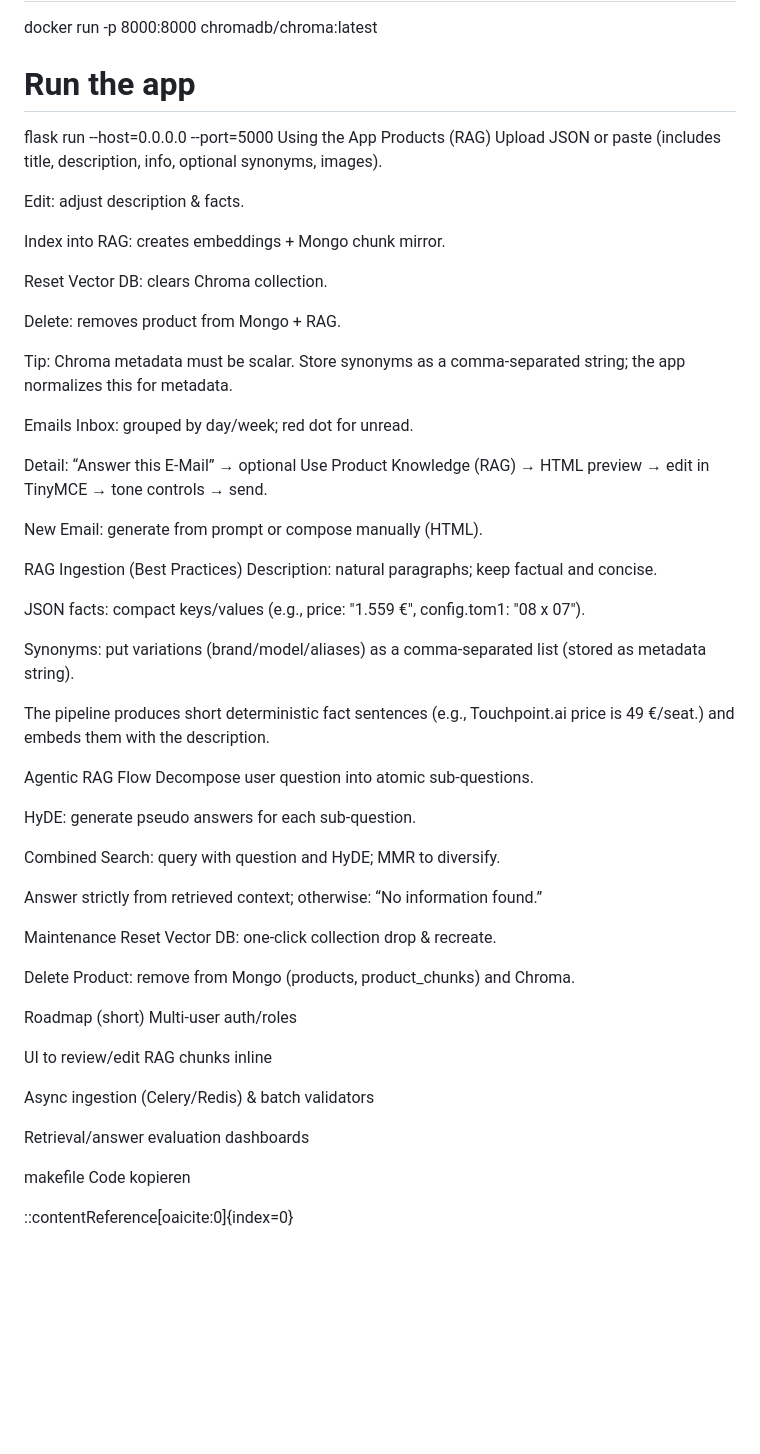
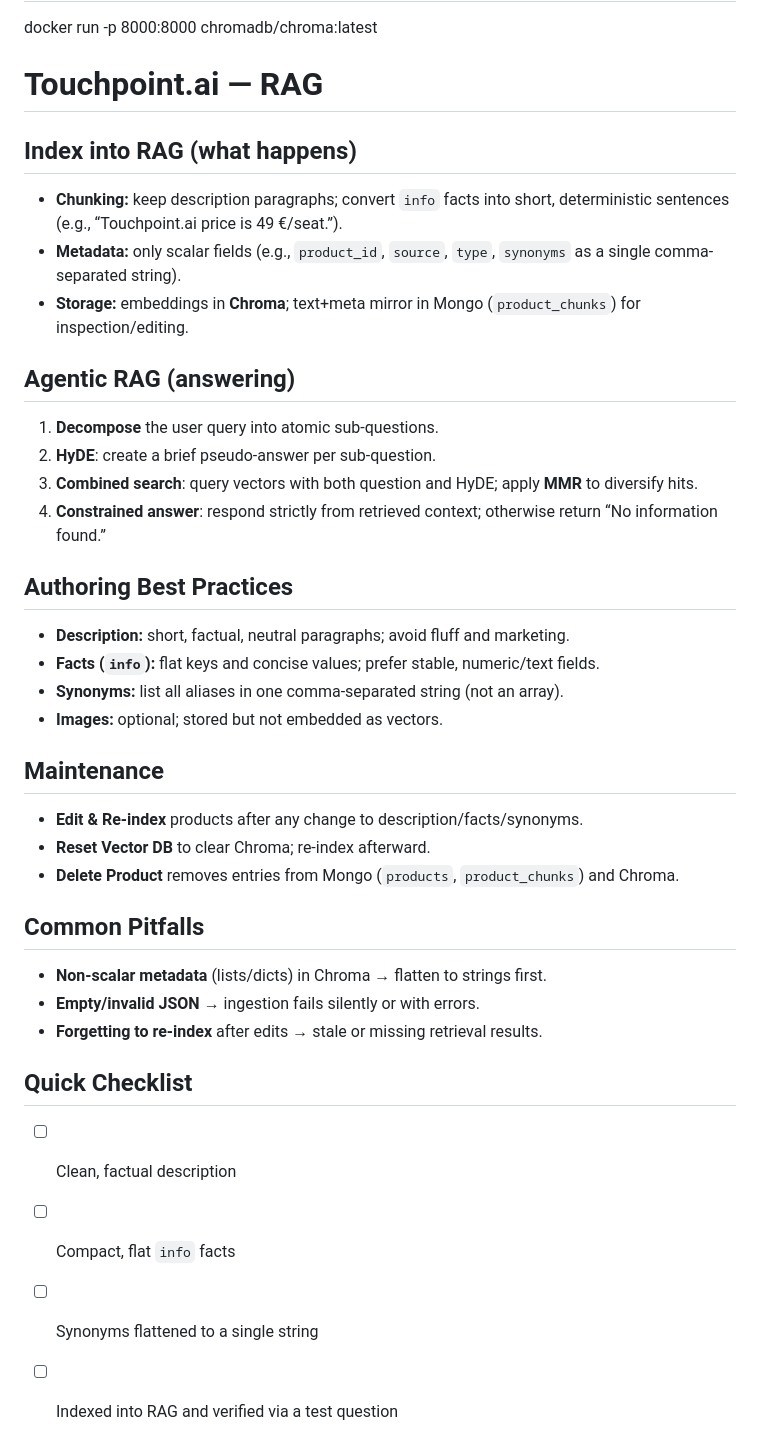
Before and after one commit to n2fabi/Touchpoint.ai, a Markdown page: README.md, the part around the change. Drawn GitHub-style; blank space fills up the shorter version.

```diff
--- a/README.md
+++ b/README.md
@@ -68,62 +68,43 @@ pip install -r requirements.txt
 # Start Chroma (example)
 docker run -p 8000:8000 chromadb/chroma:latest
 
-# Run the app
-flask run --host=0.0.0.0 --port=5000
-Using the App
-Products (RAG)
-Upload JSON or paste (includes title, description, info, optional synonyms, images).
+# Touchpoint.ai — RAG
 
-Edit: adjust description & facts.
+## Index into RAG (what happens)
 
-Index into RAG: creates embeddings + Mongo chunk mirror.
+* **Chunking:** keep description paragraphs; convert `info` facts into short, deterministic sentences (e.g., “Touchpoint.ai price is 49 €/seat.”).
+* **Metadata:** only scalar fields (e.g., `product_id`, `source`, `type`, `synonyms` as a single comma-separated string).
+* **Storage:** embeddings in **Chroma**; text+meta mirror in Mongo (`product_chunks`) for inspection/editing.
 
-Reset Vector DB: clears Chroma collection.
+## Agentic RAG (answering)
 
-Delete: removes product from Mongo + RAG.
+1. **Decompose** the user query into atomic sub-questions.
+2. **HyDE**: create a brief pseudo-answer per sub-question.
+3. **Combined search**: query vectors with both question and HyDE; apply **MMR** to diversify hits.
+4. **Constrained answer**: respond strictly from retrieved context; otherwise return “No information found.”
 
-Tip: Chroma metadata must be scalar. Store synonyms as a comma-separated string; the app normalizes this for metadata.
+## Authoring Best Practices
 
-Emails
-Inbox: grouped by day/week; red dot for unread.
+* **Description:** short, factual, neutral paragraphs; avoid fluff and marketing.
+* **Facts (`info`):** flat keys and concise values; prefer stable, numeric/text fields.
+* **Synonyms:** list all aliases in one comma-separated string (not an array).
+* **Images:** optional; stored but not embedded as vectors.
 
-Detail: “Answer this E-Mail” → optional Use Product Knowledge (RAG) → HTML preview → edit in TinyMCE → tone controls → send.
+## Maintenance
 
-New Email: generate from prompt or compose manually (HTML).
+* **Edit & Re-index** products after any change to description/facts/synonyms.
+* **Reset Vector DB** to clear Chroma; re-index afterward.
+* **Delete Product** removes entries from Mongo (`products`, `product_chunks`) and Chroma.
 
-RAG Ingestion (Best Practices)
-Description: natural paragraphs; keep factual and concise.
+## Common Pitfalls
 
-JSON facts: compact keys/values (e.g., price: "1.559 €", config.tom1: "08 x 07").
+* **Non-scalar metadata** (lists/dicts) in Chroma → flatten to strings first.
+* **Empty/invalid JSON** → ingestion fails silently or with errors.
+* **Forgetting to re-index** after edits → stale or missing retrieval results.
 
-Synonyms: put variations (brand/model/aliases) as a comma-separated list (stored as metadata string).
+## Quick Checklist
 
-The pipeline produces short deterministic fact sentences (e.g., Touchpoint.ai price is 49 €/seat.) and embeds them with the description.
-
-Agentic RAG Flow
-Decompose user question into atomic sub-questions.
-
-HyDE: generate pseudo answers for each sub-question.
-
-Combined Search: query with question and HyDE; MMR to diversify.
-
-Answer strictly from retrieved context; otherwise: “No information found.”
-
-Maintenance
-Reset Vector DB: one-click collection drop & recreate.
-
-Delete Product: remove from Mongo (products, product_chunks) and Chroma.
-
-Roadmap (short)
-Multi-user auth/roles
-
-UI to review/edit RAG chunks inline
-
-Async ingestion (Celery/Redis) & batch validators
-
-Retrieval/answer evaluation dashboards
-
-makefile
-Code kopieren
-
-::contentReference[oaicite:0]{index=0}
+* [ ] Clean, factual description
+* [ ] Compact, flat `info` facts
+* [ ] Synonyms flattened to a single string
+* [ ] Indexed into RAG and verified via a test question
```
